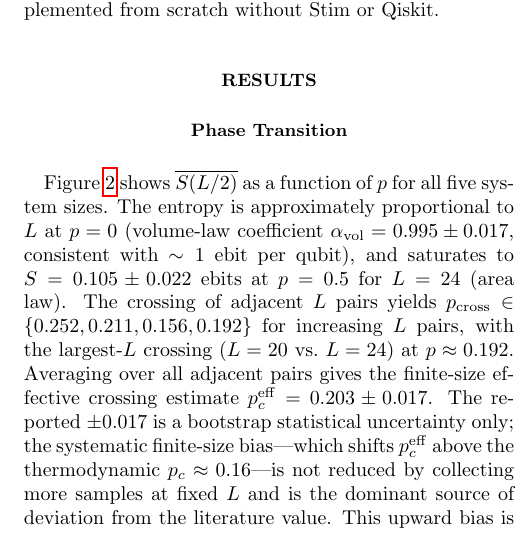
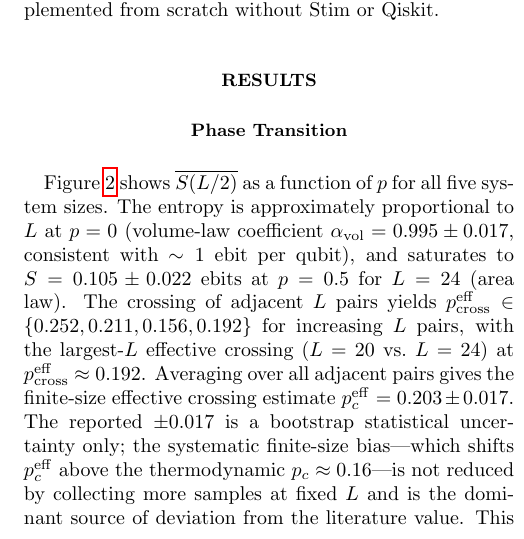
Before and after one commit to agentjakey/miet-clifford, a LaTeX paper (miet/report/main.tex): part of one column of page 3 of 7, cut so that both start at the same text. Compiled offline with pdfLaTeX.

Commit message:
consistency check

```diff
--- a/miet/report/main.tex
+++ b/miet/report/main.tex
@@ -317,8 +317,9 @@ The entropy is approximately proportional to $L$ at $p = 0$
 consistent with $\sim 1$ ebit per qubit), and saturates to
 $S = 0.105 \pm 0.022$ ebits at $p = 0.5$ for $L = 24$ (area law).
 The crossing of adjacent $L$ pairs yields
-$p_{\mathrm{cross}} \in \{0.252, 0.211, 0.156, 0.192\}$ for increasing $L$ pairs,
-with the largest-$L$ crossing ($L=20$ vs.\ $L=24$) at $p \approx 0.192$.
+$p_{\mathrm{cross}}^{\mathrm{eff}} \in \{0.252, 0.211, 0.156, 0.192\}$ for increasing $L$ pairs,
+with the largest-$L$ effective crossing ($L=20$ vs.\ $L=24$) at
+$p_{\mathrm{cross}}^{\mathrm{eff}} \approx 0.192$.
 Averaging over all adjacent pairs gives the finite-size effective crossing estimate
 $p_c^{\mathrm{eff}} = 0.203 \pm 0.017$.
 The reported $\pm 0.017$ is a bootstrap statistical uncertainty only; the
```
Also changed, not shown: miet/report/main.pdf, miet_research_report.pdf.
